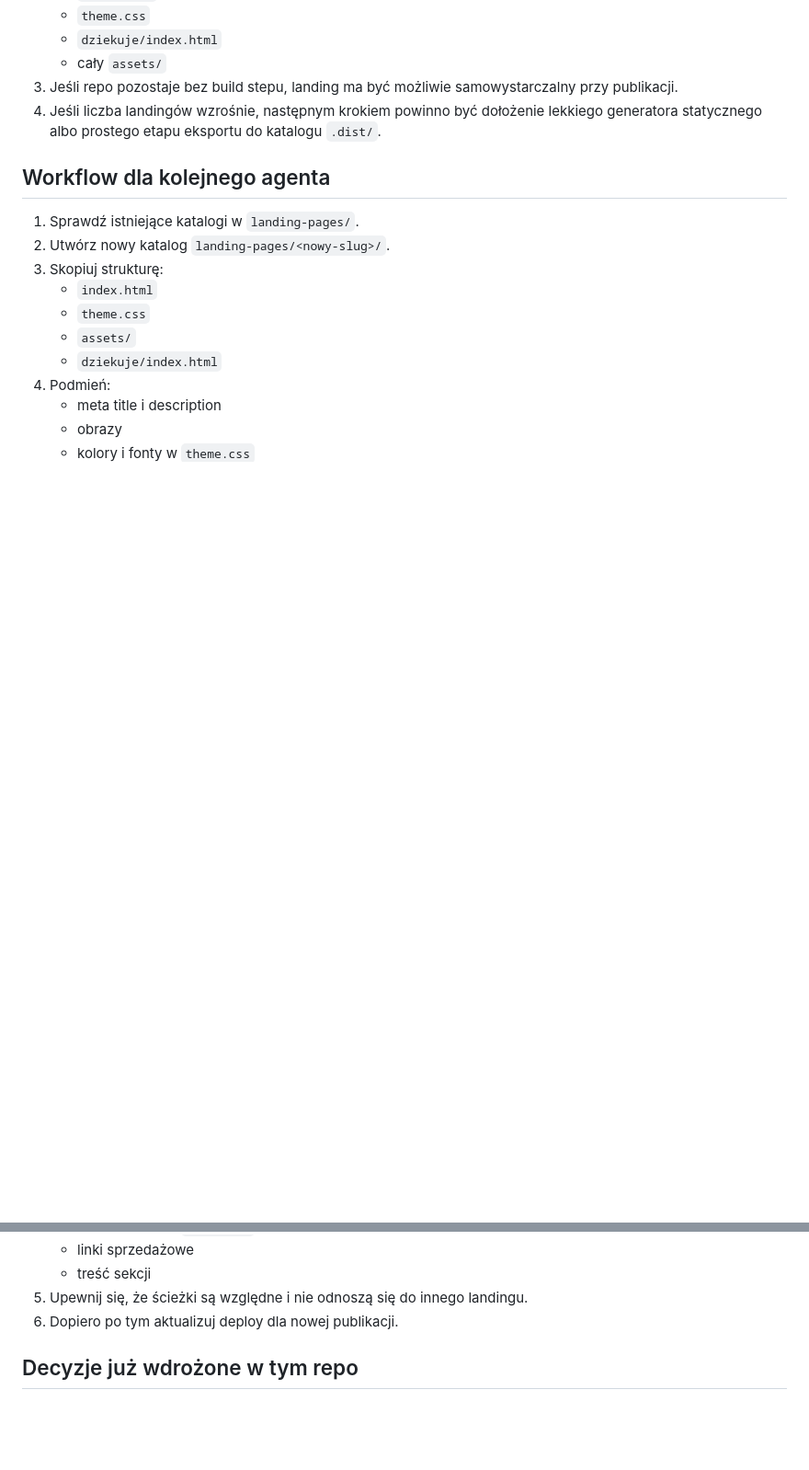
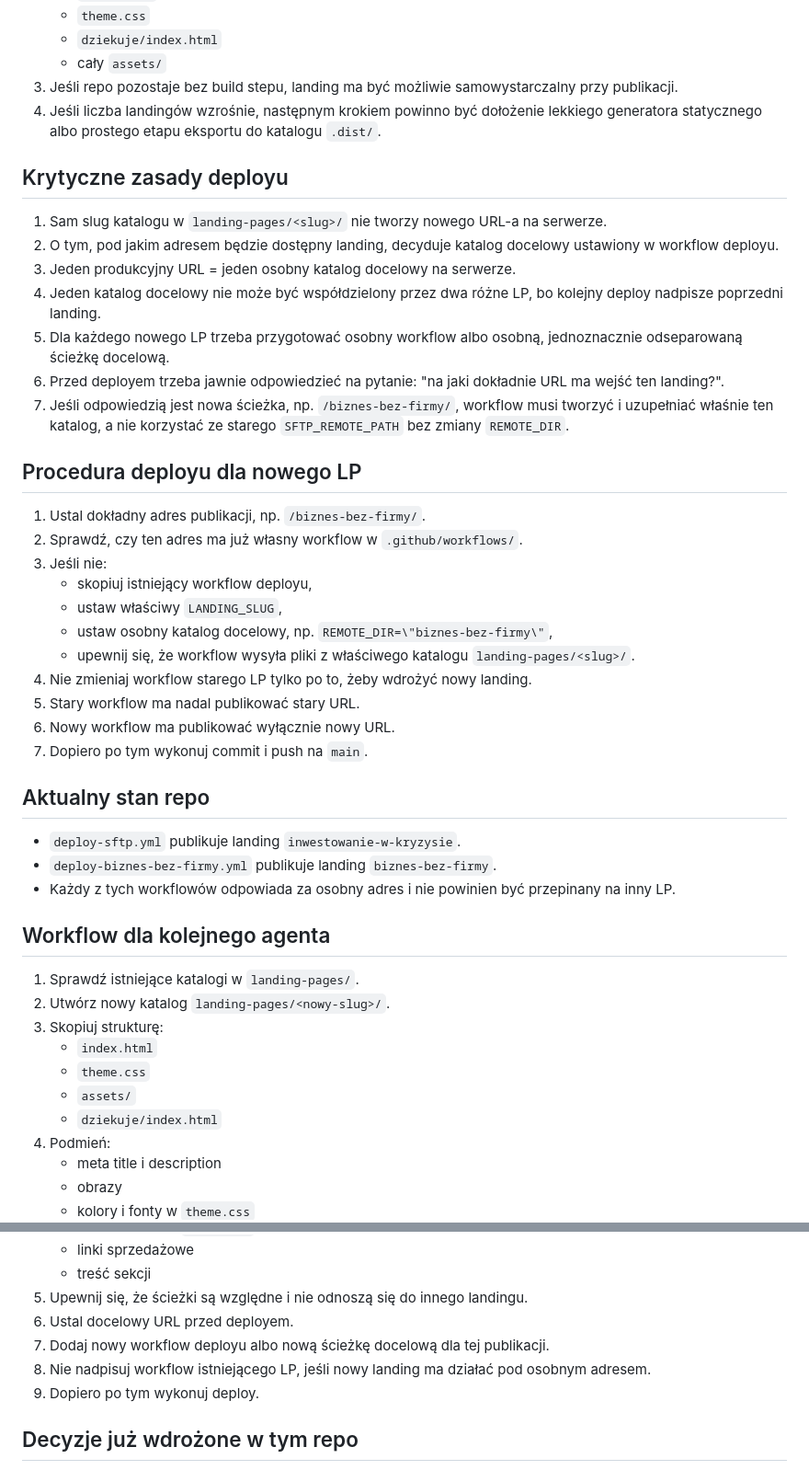
Before and after one commit to Krzemir/officinum, a Markdown page: docs/landing-pages-playbook.md, 2 parts joined by grey strips. Shown at 92% size. Drawn GitHub-style; blank space fills up the shorter version.

Commit message:
Document landing page deploy rules

```diff
--- a/docs/landing-pages-playbook.md
+++ b/docs/landing-pages-playbook.md
@@ -89,6 +89,36 @@ Repozytorium jest przygotowane pod wiele landingów dla różnych publikacji. Ka
 3. Jeśli repo pozostaje bez build stepu, landing ma być możliwie samowystarczalny przy publikacji.
 4. Jeśli liczba landingów wzrośnie, następnym krokiem powinno być dołożenie lekkiego generatora statycznego albo prostego etapu eksportu do katalogu `.dist/`.
 
+## Krytyczne zasady deployu
+
+1. Sam slug katalogu w `landing-pages/<slug>/` nie tworzy nowego URL-a na serwerze.
+2. O tym, pod jakim adresem będzie dostępny landing, decyduje katalog docelowy ustawiony w workflow deployu.
+3. Jeden produkcyjny URL = jeden osobny katalog docelowy na serwerze.
+4. Jeden katalog docelowy nie może być współdzielony przez dwa różne LP, bo kolejny deploy nadpisze poprzedni landing.
+5. Dla każdego nowego LP trzeba przygotować osobny workflow albo osobną, jednoznacznie odseparowaną ścieżkę docelową.
+6. Przed deployem trzeba jawnie odpowiedzieć na pytanie: "na jaki dokładnie URL ma wejść ten landing?".
+7. Jeśli odpowiedzią jest nowa ścieżka, np. `/biznes-bez-firmy/`, workflow musi tworzyć i uzupełniać właśnie ten katalog, a nie korzystać ze starego `SFTP_REMOTE_PATH` bez zmiany `REMOTE_DIR`.
+
+## Procedura deployu dla nowego LP
+
+1. Ustal dokładny adres publikacji, np. `/biznes-bez-firmy/`.
+2. Sprawdź, czy ten adres ma już własny workflow w `.github/workflows/`.
+3. Jeśli nie:
+   - skopiuj istniejący workflow deployu,
+   - ustaw właściwy `LANDING_SLUG`,
+   - ustaw osobny katalog docelowy, np. `REMOTE_DIR=\"biznes-bez-firmy\"`,
+   - upewnij się, że workflow wysyła pliki z właściwego katalogu `landing-pages/<slug>/`.
+4. Nie zmieniaj workflow starego LP tylko po to, żeby wdrożyć nowy landing.
+5. Stary workflow ma nadal publikować stary URL.
+6. Nowy workflow ma publikować wyłącznie nowy URL.
+7. Dopiero po tym wykonuj commit i push na `main`.
+
+## Aktualny stan repo
+
+- `deploy-sftp.yml` publikuje landing `inwestowanie-w-kryzysie`.
+- `deploy-biznes-bez-firmy.yml` publikuje landing `biznes-bez-firmy`.
+- Każdy z tych workflowów odpowiada za osobny adres i nie powinien być przepinany na inny LP.
+
 ## Workflow dla kolejnego agenta
 
 1. Sprawdź istniejące katalogi w `landing-pages/`.
@@ -105,7 +135,10 @@ Repozytorium jest przygotowane pod wiele landingów dla różnych publikacji. Ka
    - linki sprzedażowe
    - treść sekcji
 5. Upewnij się, że ścieżki są względne i nie odnoszą się do innego landingu.
-6. Dopiero po tym aktualizuj deploy dla nowej publikacji.
+6. Ustal docelowy URL przed deployem.
+7. Dodaj nowy workflow deployu albo nową ścieżkę docelową dla tej publikacji.
+8. Nie nadpisuj workflow istniejącego LP, jeśli nowy landing ma działać pod osobnym adresem.
+9. Dopiero po tym wykonuj deploy.
 
 ## Decyzje już wdrożone w tym repo
 
```
